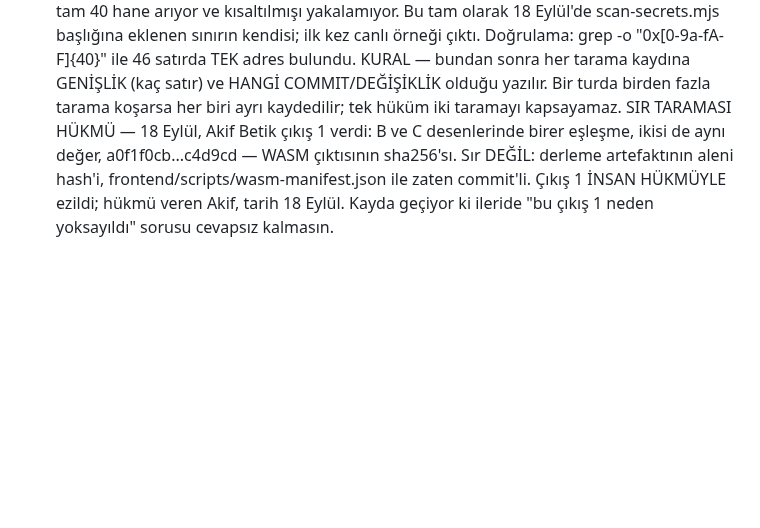
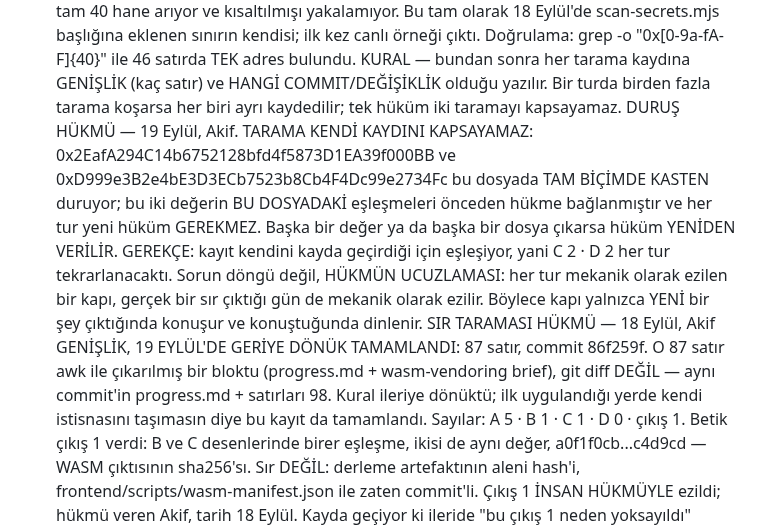
Before and after one commit to akifaybek/pq-safe, a Markdown page: .superpowers/sdd/progress.md, the part around the change. Rendered like a GitHub page; blank space fills up the shorter version.

Commit message:
docs(sdd): durus hukmu ve 18 Eylul kaydinin genisligi
Durus hukmu: PQWallet ve C adresleri progress.md icinde tam bicimde kasten duruyor, bu dosyadaki eslesmeleri onceden hukme baglandi, her tur yeni hukum gerekmez. Baska deger ya da baska dosya cikarsa hukum yeniden verilir. Gerekce: kayit kendini kayda gecirdigi icin eslesiyor ve her tur mekanik ezilen bir kapi, gercek bir sir ciktigi gun de mekanik ezilir.

18 Eylul kaydinin genisligi geriye donuk olculdu: hukmu ekleyen commit 86f259f, tarama 87 satir ve awk ile cikarilmis blok, git diff degil; ayni committe progress.md arti satirlari 98. Iki sayi farkli oldugu icin hangisinin hukme konu oldugu da yazildi. Sayilar A 5, B 1, C 1, D 0.

Bu turun taramasi: genislik 16 satir calisma agaci, C 2, D 2, ham degerler PQWallet ve C adresi. Ikisi de durus hukmunun kapsaminda, yeni hukum verilmedi.

```diff
--- a/.superpowers/sdd/progress.md
+++ b/.superpowers/sdd/progress.md
@@ -1293,7 +1293,23 @@ SIR TARAMASI HÜKMÜ — 19 Eylül, Akif — İKİ AYRI TARAMA, AYRI AYRI
   KURAL — bundan sonra her tarama kaydına GENİŞLİK (kaç satır) ve HANGİ
   COMMIT/DEĞİŞİKLİK olduğu yazılır. Bir turda birden fazla tarama koşarsa
   her biri ayrı kaydedilir; tek hüküm iki taramayı kapsayamaz.
+  DURUŞ HÜKMÜ — 19 Eylül, Akif. TARAMA KENDİ KAYDINI KAPSAYAMAZ:
+  0x2EafA294C14b6752128bfd4f5873D1EA39f000BB ve
+  0xD999e3B2e4bE3D3ECb7523b8Cb4F4Dc99e2734Fc bu dosyada TAM BİÇİMDE KASTEN
+  duruyor; bu iki değerin BU DOSYADAKİ eşleşmeleri önceden hükme bağlanmıştır
+  ve her tur yeni hüküm GEREKMEZ. Başka bir değer ya da başka bir dosya
+  çıkarsa hüküm YENİDEN VERİLİR.
+  GEREKÇE: kayıt kendini kayda geçirdiği için eşleşiyor, yani C 2 · D 2 her
+  tur tekrarlanacaktı. Sorun döngü değil, HÜKMÜN UCUZLAMASI: her tur mekanik
+  olarak ezilen bir kapı, gerçek bir sır çıktığı gün de mekanik olarak
+  ezilir. Böylece kapı yalnızca YENİ bir şey çıktığında konuşur ve
+  konuştuğunda dinlenir.
 SIR TARAMASI HÜKMÜ — 18 Eylül, Akif
+  GENİŞLİK, 19 EYLÜL'DE GERİYE DÖNÜK TAMAMLANDI: 87 satır, commit 86f259f.
+  O 87 satır awk ile çıkarılmış bir bloktu (progress.md + wasm-vendoring
+  brief), git diff DEĞİL — aynı commit'in progress.md + satırları 98.
+  Kural ileriye dönüktü; ilk uygulandığı yerde kendi istisnasını taşımasın
+  diye bu kayıt da tamamlandı. Sayılar: A 5 · B 1 · C 1 · D 0 · çıkış 1.
   Betik çıkış 1 verdi: B ve C desenlerinde birer eşleşme, ikisi de aynı değer,
   a0f1f0cb...c4d9cd — WASM çıktısının sha256'sı. Sır DEĞİL: derleme
   artefaktının aleni hash'i, frontend/scripts/wasm-manifest.json ile zaten
```
